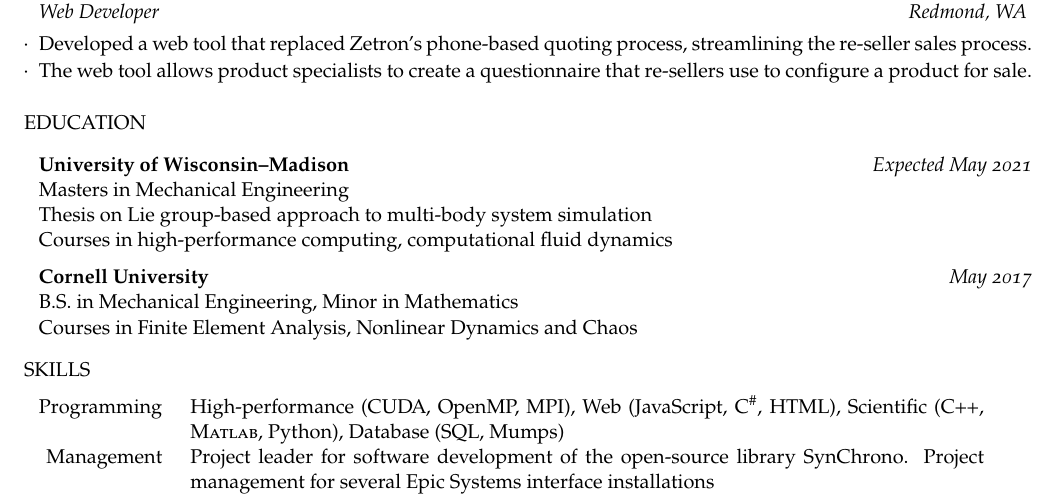
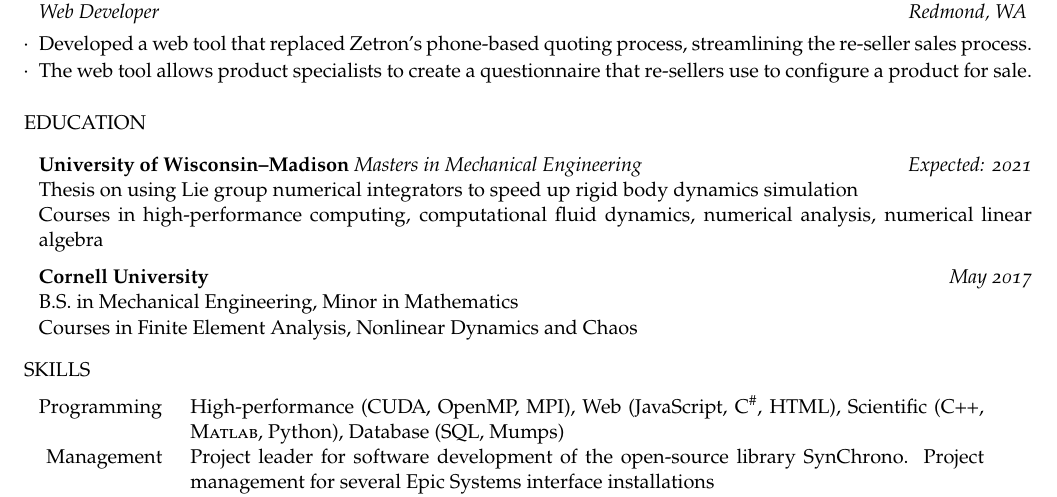
Before and after one commit to JayTaves/JayTaves-Resume, a LaTeX CV (jayresume.tex): part of the page, cut so that both start at the same text. Compiled offline with pdfLaTeX.

Commit message:
Updated UW-Madison description

```diff
--- a/jayresume.tex
+++ b/jayresume.tex
@@ -94,10 +94,9 @@
 
 \begin{rSection}{Education}
 
-{\bf University of Wisconsin--Madison} \hfill {\em Expected May \osn{2021}} \\
-Masters in Mechanical Engineering \\
-Thesis on Lie group-based approach to multi-body system simulation \\
-Courses in high-performance computing, computational fluid dynamics
+{\bf University of Wisconsin--Madison} {\it Masters in Mechanical Engineering} \hfill {\em Expected: \osn{2021}} \\
+Thesis on using Lie group numerical integrators to speed up rigid body dynamics simulation \\
+Courses in high-performance computing, computational fluid dynamics, numerical analysis, numerical linear algebra
 % Researcher in the Simulation Based Engineering Lab
 
 {\bf Cornell University} \hfill {\em May \osn{2017}} \\
```
Also changed, not shown: jayresume.pdf.
